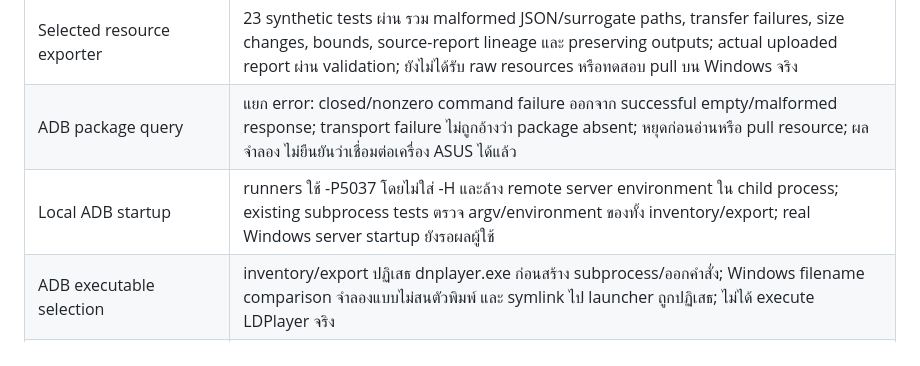
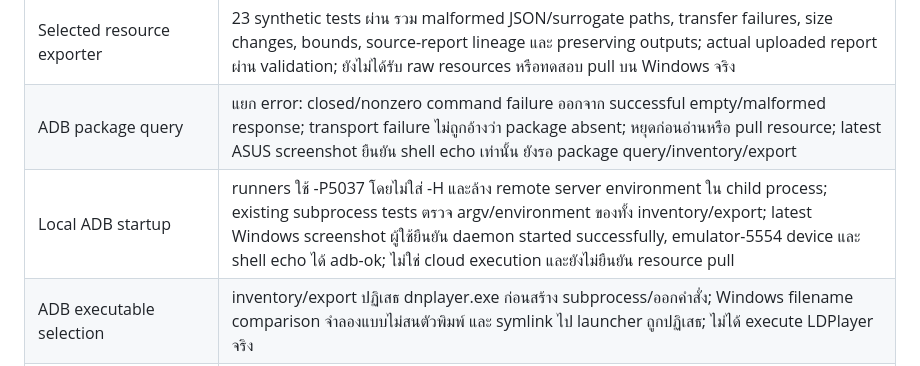
Before and after one commit to xKanomRoo/Lord-of-Mysteries-Roguelike-Deck-Building, a Markdown page: docs/VALIDATION.md, the part around the change. GitHub-like rendering.

```diff
--- a/docs/VALIDATION.md
+++ b/docs/VALIDATION.md
@@ -28,8 +28,8 @@ Vite 7.3.6 จาก lockfile และ Chromium 151 บน Linux
 | Entry request | 14 offline tests ผ่าน รวม upstream 403/incomplete body และ proxy CONNECT แยกกัน; actual cloud GET ครั้งเดียวถูก proxy CONNECT403 ก่อน response เกม |
 | LDPlayer inventory helper | 22 tests ผ่านกับ fake ADB/subprocess และ synthetic filesystem; ภายหลังได้รับ Windows report ผู้ใช้: SDK34, emulator-5554, external root47files/7.56GiB, private roots permission_denied; ไม่ใช่การรัน Windows บนคลาวด์ |
 | Selected resource exporter | 23 synthetic tests ผ่าน รวม malformed JSON/surrogate paths, transfer failures, size changes, bounds, source-report lineage และ preserving outputs; actual uploaded report ผ่าน validation; ยังไม่ได้รับ raw resources หรือทดสอบ pull บน Windows จริง |
-| ADB package query | แยก error: closed/nonzero command failure ออกจาก successful empty/malformed response; transport failure ไม่ถูกอ้างว่า package absent; หยุดก่อนอ่านหรือ pull resource; ผลจำลอง ไม่ยืนยันว่าเชื่อมต่อเครื่อง ASUS ได้แล้ว |
-| Local ADB startup | runners ใช้ -P5037 โดยไม่ใส่ -H และล้าง remote server environment ใน child process; existing subprocess tests ตรวจ argv/environment ของทั้ง inventory/export; real Windows server startup ยังรอผลผู้ใช้ |
+| ADB package query | แยก error: closed/nonzero command failure ออกจาก successful empty/malformed response; transport failure ไม่ถูกอ้างว่า package absent; หยุดก่อนอ่านหรือ pull resource; latest ASUS screenshot ยืนยัน shell echo เท่านั้น ยังรอ package query/inventory/export |
+| Local ADB startup | runners ใช้ -P5037 โดยไม่ใส่ -H และล้าง remote server environment ใน child process; existing subprocess tests ตรวจ argv/environment ของทั้ง inventory/export; latest Windows screenshot ผู้ใช้ยืนยัน daemon started successfully, emulator-5554 device และ shell echo ได้ adb-ok; ไม่ใช่ cloud execution และยังไม่ยืนยัน resource pull |
 | ADB executable selection | inventory/export ปฏิเสธ dnplayer.exe ก่อนสร้าง subprocess/ออกคำสั่ง; Windows filename comparison จำลองแบบไม่สนตัวพิมพ์ และ symlink ไป launcher ถูกปฏิเสธ; ไม่ได้ execute LDPlayer จริง |
 | Export ขนาดจริงด้วย fake ADB | 6 synthetic payloads มี sizes ตรง profile จริง; Core ZIP 25,785,250 bytes และ English ZIP 15,978,834 bytes; member/ZIP SHA และ source report SHA ตรวจตรง ทั้งสองไฟล์ต่ำกว่า30MiB; ไม่ใช่เกม assets จริง |
 | Wireframe หลัง native schema | สร้างใหม่ได้ 18 scenes / 474 nodes รวม geometry ของ TileSprite; browser check ที่รายงานด้านบนทำกับ bootstrap รุ่นก่อน native schema |
```
Also changed, not shown: docs/LDPLAYER_RESOURCES.md (+39 -0 lines).
